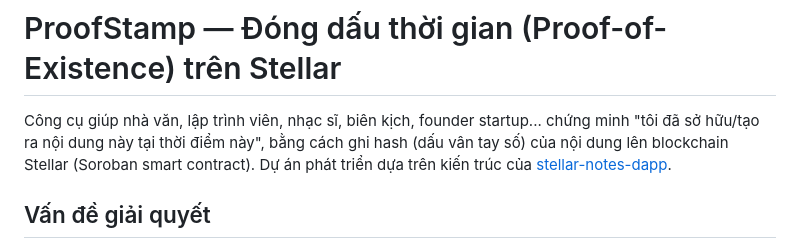
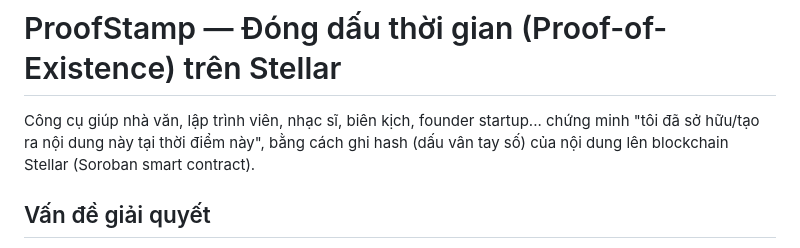
Before and after one commit to ReiYDM/stellar-proof-of-existence, a Markdown page: README.md, the part around the change. GitHub-like rendering.

```diff
--- a/README.md
+++ b/README.md
@@ -3,8 +3,7 @@
 Công cụ giúp nhà văn, lập trình viên, nhạc sĩ, biên kịch, founder startup...
 chứng minh "tôi đã sở hữu/tạo ra nội dung này tại thời điểm này", bằng cách
 ghi hash (dấu vân tay số) của nội dung lên blockchain Stellar (Soroban smart
-contract). Dự án phát triển dựa trên kiến trúc của
-[stellar-notes-dapp](https://github.com/minhbear/stellar-notes-dapp).
+contract).
 
 ## Vấn đề giải quyết
 
```
Also changed, not shown: README.en.md (+1 -2 lines).
